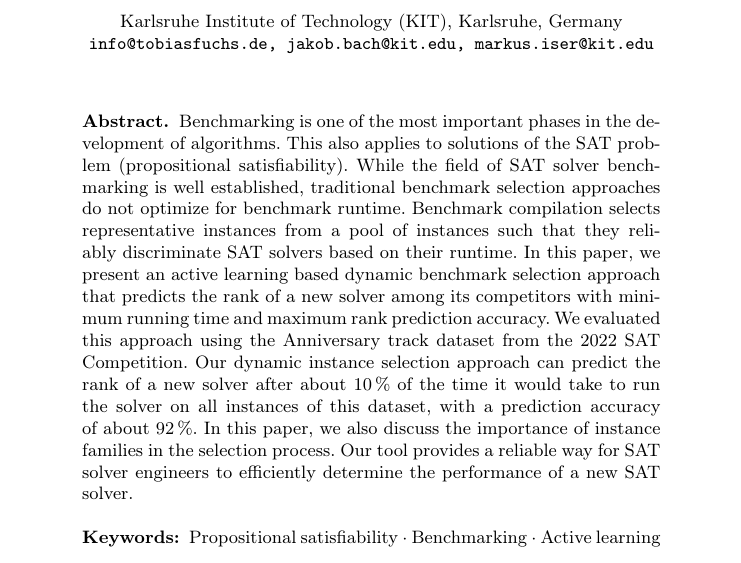
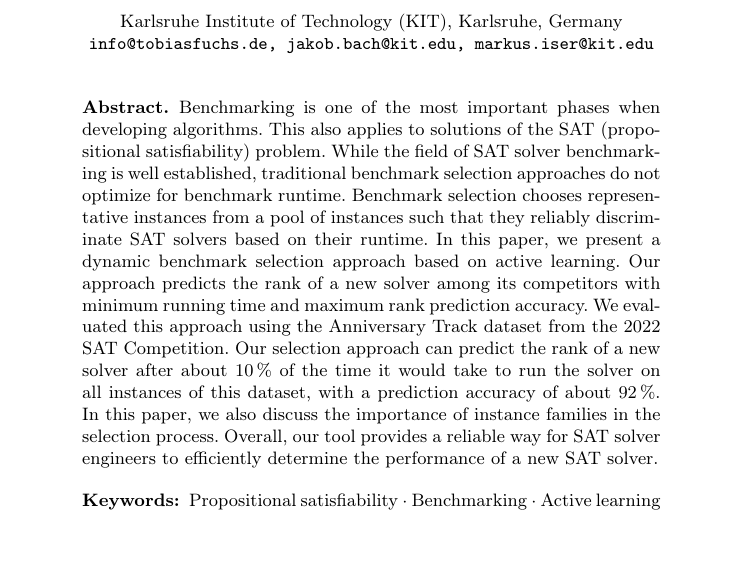
Before and after one commit to mathefuchs/al-for-sat-solver-benchmarking, a LaTeX thesis (paper/paper.tex): part of page 1 of 20, cut so that both start at the same text. Compiled offline with pdfLaTeX.

Commit message:
Revise Abstract
Only language. Also, get rid off the last line only containing one word.

```diff
--- a/paper/paper.tex
+++ b/paper/paper.tex
@@ -44,15 +44,16 @@
 \maketitle
 
 \begin{abstract}
-  Benchmarking is one of the most important phases in the development of algorithms.
-  This also applies to solutions of the SAT problem (propositional sat\-is\-fia\-bi\-li\-ty).
+  Benchmarking is one of the most important phases when developing algorithms.
+  This also applies to solutions of the SAT (propositional satisfiability) problem.
   While the field of SAT solver benchmarking is well established, traditional benchmark selection approaches do not optimize for benchmark runtime.
-  Benchmark compilation selects representative instances from a pool of instances such that they reliably discriminate SAT solvers based on their runtime.
-  In this paper, we present an active learning based dynamic benchmark selection approach that predicts the rank of a new solver among its competitors with minimum running time and maximum rank prediction accuracy.
-  We evaluated this approach using the Anniversary track dataset from the 2022 SAT Competition.
-  Our dynamic instance selection approach can predict the rank of a new solver after about \SI{10}{\%} of the time it would take to run the solver on all instances of this dataset, with a prediction accuracy of about \SI{92}{\%}.
+  Benchmark selection chooses representative instances from a pool of instances such that they reliably discriminate SAT solvers based on their runtime.
+  In this paper, we present a dynamic benchmark selection approach based on active learning.
+  Our approach predicts the rank of a new solver among its competitors with minimum running time and maximum rank prediction accuracy.
+  We evaluated this approach using the Anniversary Track dataset from the 2022 SAT Competition.
+  Our selection approach can predict the rank of a new solver after about \SI{10}{\%} of the time it would take to run the solver on all instances of this dataset, with a prediction accuracy of about \SI{92}{\%}.
   In this paper, we also discuss the importance of instance families in the selection process.
-  Our tool provides a reliable way for SAT solver engineers to efficiently determine the performance of a new SAT solver.
+  Overall, our tool provides a reliable way for SAT solver engineers to efficiently determine the performance of a new SAT solver.
 
   \keywords{Propositional satisfiability \and Benchmarking \and Active learning}
 \end{abstract}
```
